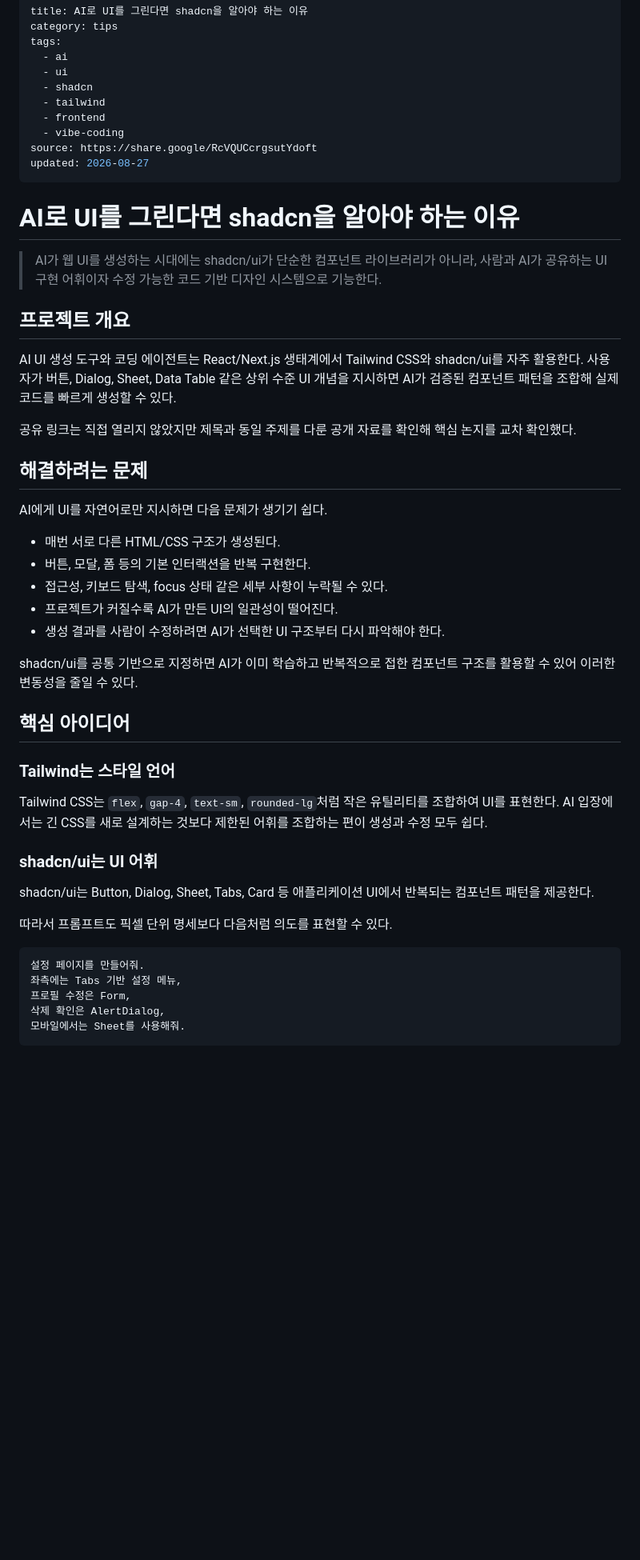
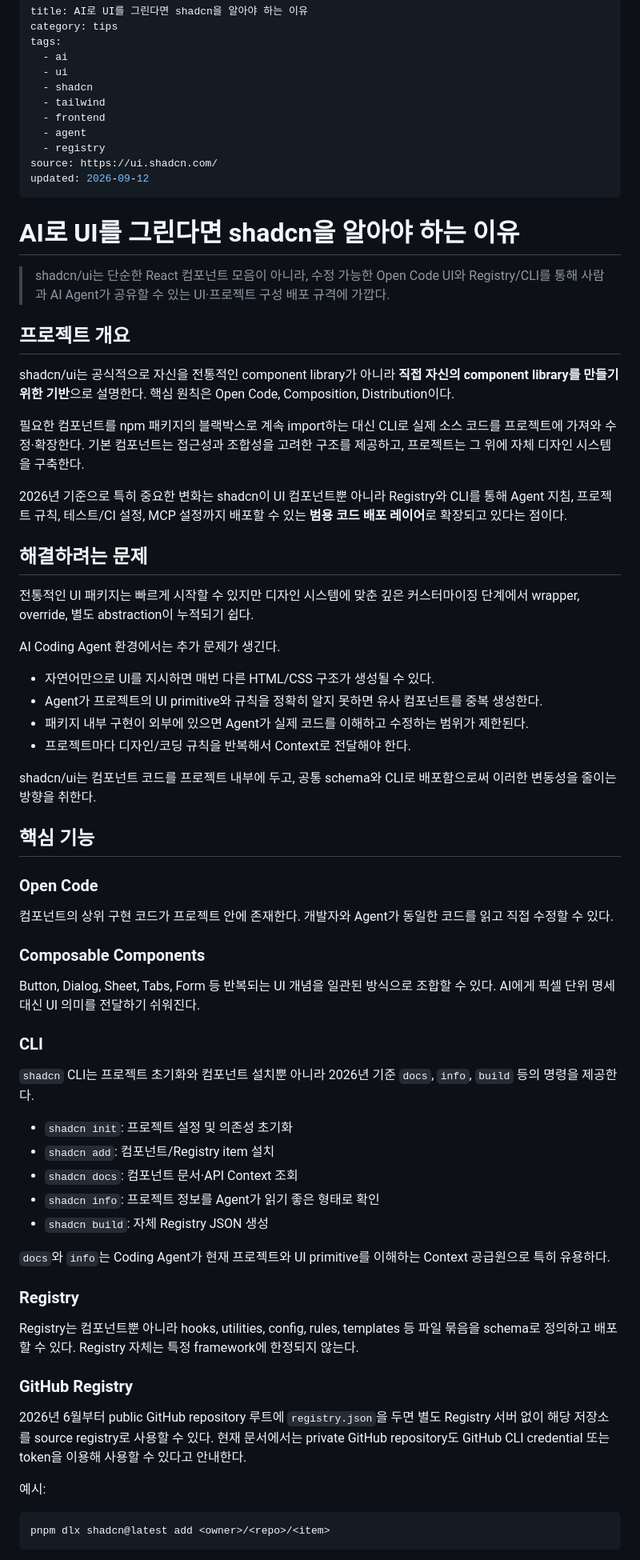
Before and after one commit to jaywapp/wiki, a Markdown page: ai/tips/ai-ui-shadcn.md, the part around one of its changes. Shown at 80% size. Drawn GitHub-style; blank space fills up the shorter version.

````diff
--- a/ai/tips/ai-ui-shadcn.md
+++ b/ai/tips/ai-ui-shadcn.md
@@ -7,50 +7,70 @@ tags:
   - shadcn
   - tailwind
   - frontend
-  - vibe-coding
-source: https://share.google/RcVQUCcrgsutYdoft
-updated: 2026-08-27
+  - agent
+  - registry
+source: https://ui.shadcn.com/
+updated: 2026-09-12
 ---
 
 # AI로 UI를 그린다면 shadcn을 알아야 하는 이유
 
-> AI가 웹 UI를 생성하는 시대에는 shadcn/ui가 단순한 컴포넌트 라이브러리가 아니라, 사람과 AI가 공유하는 UI 구현 어휘이자 수정 가능한 코드 기반 디자인 시스템으로 기능한다.
+> shadcn/ui는 단순한 React 컴포넌트 모음이 아니라, 수정 가능한 Open Code UI와 Registry/CLI를 통해 사람과 AI Agent가 공유할 수 있는 UI·프로젝트 구성 배포 규격에 가깝다.
 
 ## 프로젝트 개요
 
-AI UI 생성 도구와 코딩 에이전트는 React/Next.js 생태계에서 Tailwind CSS와 shadcn/ui를 자주 활용한다. 사용자가 버튼, Dialog, Sheet, Data Table 같은 상위 수준 UI 개념을 지시하면 AI가 검증된 컴포넌트 패턴을 조합해 실제 코드를 빠르게 생성할 수 있다.
+shadcn/ui는 공식적으로 자신을 전통적인 component library가 아니라 **직접 자신의 component library를 만들기 위한 기반**으로 설명한다. 핵심 원칙은 Open Code, Composition, Distribution이다.
 
-공유 링크는 직접 열리지 않았지만 제목과 동일 주제를 다룬 공개 자료를 확인해 핵심 논지를 교차 확인했다.
+필요한 컴포넌트를 npm 패키지의 블랙박스로 계속 import하는 대신 CLI로 실제 소스 코드를 프로젝트에 가져와 수정·확장한다. 기본 컴포넌트는 접근성과 조합성을 고려한 구조를 제공하고, 프로젝트는 그 위에 자체 디자인 시스템을 구축한다.
+
+2026년 기준으로 특히 중요한 변화는 shadcn이 UI 컴포넌트뿐 아니라 Registry와 CLI를 통해 Agent 지침, 프로젝트 규칙, 테스트/CI 설정, MCP 설정까지 배포할 수 있는 **범용 코드 배포 레이어**로 확장되고 있다는 점이다.
 
 ## 해결하려는 문제
 
-AI에게 UI를 자연어로만 지시하면 다음 문제가 생기기 쉽다.
+전통적인 UI 패키지는 빠르게 시작할 수 있지만 디자인 시스템에 맞춘 깊은 커스터마이징 단계에서 wrapper, override, 별도 abstraction이 누적되기 쉽다.
 
-- 매번 서로 다른 HTML/CSS 구조가 생성된다.
-- 버튼, 모달, 폼 등의 기본 인터랙션을 반복 구현한다.
-- 접근성, 키보드 탐색, focus 상태 같은 세부 사항이 누락될 수 있다.
-- 프로젝트가 커질수록 AI가 만든 UI의 일관성이 떨어진다.
-- 생성 결과를 사람이 수정하려면 AI가 선택한 UI 구조부터 다시 파악해야 한다.
+AI Coding Agent 환경에서는 추가 문제가 생긴다.
 
-shadcn/ui를 공통 기반으로 지정하면 AI가 이미 학습하고 반복적으로 접한 컴포넌트 구조를 활용할 수 있어 이러한 변동성을 줄일 수 있다.
+- 자연어만으로 UI를 지시하면 매번 다른 HTML/CSS 구조가 생성될 수 있다.
+- Agent가 프로젝트의 UI primitive와 규칙을 정확히 알지 못하면 유사 컴포넌트를 중복 생성한다.
+- 패키지 내부 구현이 외부에 있으면 Agent가 실제 코드를 이해하고 수정하는 범위가 제한된다.
+- 프로젝트마다 디자인/코딩 규칙을 반복해서 Context로 전달해야 한다.
 
-## 핵심 아이디어
+shadcn/ui는 컴포넌트 코드를 프로젝트 내부에 두고, 공통 schema와 CLI로 배포함으로써 이러한 변동성을 줄이는 방향을 취한다.
 
-### Tailwind는 스타일 언어
+## 핵심 기능
 
-Tailwind CSS는 `flex`, `gap-4`, `text-sm`, `rounded-lg`처럼 작은 유틸리티를 조합하여 UI를 표현한다. AI 입장에서는 긴 CSS를 새로 설계하는 것보다 제한된 어휘를 조합하는 편이 생성과 수정 모두 쉽다.
+### Open Code
 
-### shadcn/ui는 UI 어휘
+컴포넌트의 상위 구현 코드가 프로젝트 안에 존재한다. 개발자와 Agent가 동일한 코드를 읽고 직접 수정할 수 있다.
 
-shadcn/ui는 Button, Dialog, Sheet, Tabs, Card 등 애플리케이션 UI에서 반복되는 컴포넌트 패턴을 제공한다.
+### Composable Components
 
-따라서 프롬프트도 픽셀 단위 명세보다 다음처럼 의도를 표현할 수 있다.
+Button, Dialog, Sheet, Tabs, Form 등 반복되는 UI 개념을 일관된 방식으로 조합할 수 있다. AI에게 픽셀 단위 명세 대신 UI 의미를 전달하기 쉬워진다.
+
+### CLI
+
+`shadcn` CLI는 프로젝트 초기화와 컴포넌트 설치뿐 아니라 2026년 기준 `docs`, `info`, `build` 등의 명령을 제공한다.
+
+- `shadcn init`: 프로젝트 설정 및 의존성 초기화
+- `shadcn add`: 컴포넌트/Registry item 설치
+- `shadcn docs`: 컴포넌트 문서·API Context 조회
+- `shadcn info`: 프로젝트 정보를 Agent가 읽기 좋은 형태로 확인
+- `shadcn build`: 자체 Registry JSON 생성
+
+`docs`와 `info`는 Coding Agent가 현재 프로젝트와 UI primitive를 이해하는 Context 공급원으로 특히 유용하다.
+
+### Registry
+
+Registry는 컴포넌트뿐 아니라 hooks, utilities, config, rules, templates 등 파일 묶음을 schema로 정의하고 배포할 수 있다. Registry 자체는 특정 framework에 한정되지 않는다.
+
+### GitHub Registry
+
+2026년 6월부터 public GitHub repository 루트에 `registry.json`을 두면 별도 Registry 서버 없이 해당 저장소를 source registry로 사용할 수 있다. 현재 문서에서는 private GitHub repository도 GitHub CLI credential 또는 token을 이용해 사용할 수 있다고 안내한다.
+
+예시:
 
 ```text
-설정 페이지를 만들어줘.
-좌측에는 Tabs 기반 설정 메뉴,
-프로필 수정은 Form,
-삭제 확인은 AlertDialog,
-모바일에서는 Sheet를 사용해줘.
+pnpm dlx shadcn@latest add <owner>/<repo>/<item>
 ```
 
````
Also changed, not shown: other parts of ai/tips/ai-ui-shadcn.md (+126 -91 lines).
